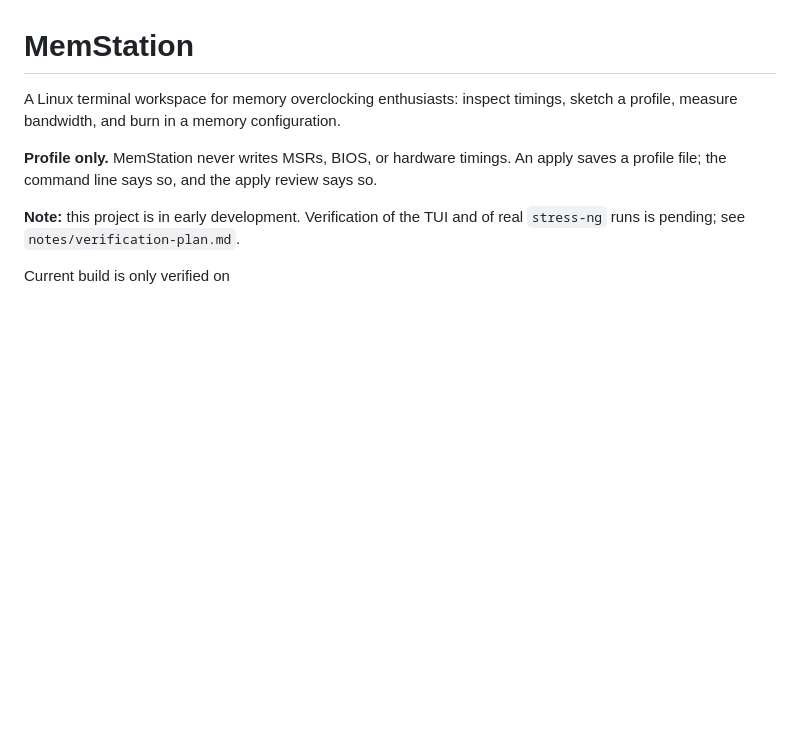
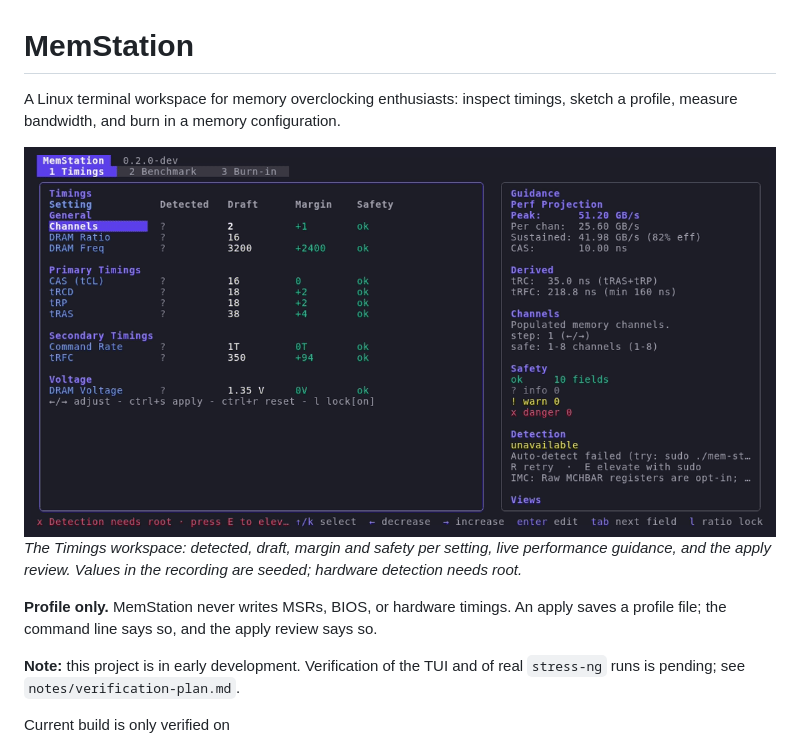
Before and after one commit to jensgerntholtz/mem-station, a Markdown page: README.md, the part around one of its changes. Rendered like a GitHub page; pictures changed too: demo/frontpage.gif (added); blank space fills up the shorter version.

```diff
--- a/README.md
+++ b/README.md
@@ -2,6 +2,12 @@
 
 A Linux terminal workspace for memory overclocking enthusiasts: inspect timings,
 sketch a profile, measure bandwidth, and burn in a memory configuration.
+
+<img width="1126" alt="MemStation's Timings workspace: a table of settings with detected, draft, margin and safety columns, a guidance panel with live performance projection, and an apply review dialog listing the timing diffs and the note that timings are written to a profile, not to hardware" src="demo/frontpage.gif">
+
+*The Timings workspace: detected, draft, margin and safety per setting, live
+performance guidance, and the apply review. Values in the recording are seeded;
+hardware detection needs root.*
 
 **Profile only.** MemStation never writes MSRs, BIOS, or hardware timings. An
 apply saves a profile file; the command line says so, and the apply review says
```
Also changed, not shown: other parts of README.md (+0 -2 lines), demo/README.md (+5 -3 lines), 2 other files.
